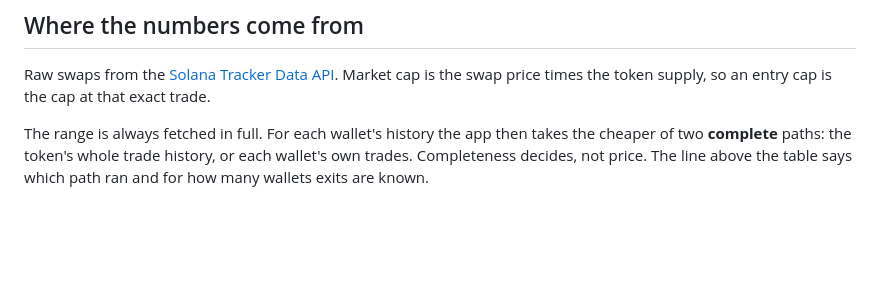
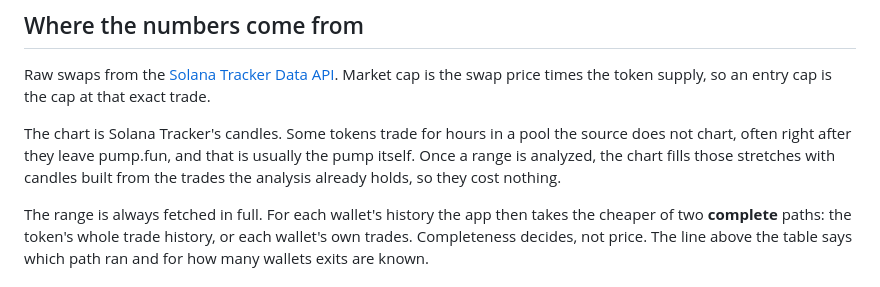
Before and after one commit to mostronton-commits/tracced, a Markdown page: docs/how-it-works.md, the part around the change. Drawn GitHub-style; blank space fills up the shorter version.

Commit message:
Docs: where the chart's candles come from, and when ours fill the gaps
Co-Authored-By: Claude Opus 5.5 (1M context) <noreply@anthropic.com>

```diff
--- a/docs/how-it-works.md
+++ b/docs/how-it-works.md
@@ -17,6 +17,10 @@ nothing: the trades are already here.
 
 Raw swaps from the [Solana Tracker Data API](https://www.solanatracker.io/data-api). Market cap is the swap price
 times the token supply, so an entry cap is the cap at that exact trade.
+
+The chart is Solana Tracker's candles. Some tokens trade for hours in a pool the source does not chart, often right
+after they leave pump.fun, and that is usually the pump itself. Once a range is analyzed, the chart fills those
+stretches with candles built from the trades the analysis already holds, so they cost nothing.
 
 The range is always fetched in full. For each wallet's history the app then takes the cheaper of two **complete**
 paths: the token's whole trade history, or each wallet's own trades. Completeness decides, not price. The line
```
